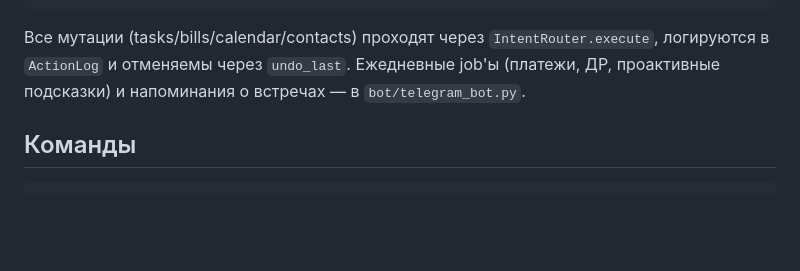
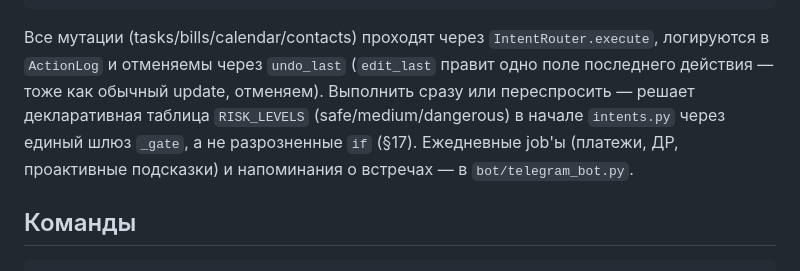
Before and after one commit to konstantin-fomin/J.A.R.V.I.S., a Markdown page: CLAUDE.md, the part around the change. Drawn GitHub-style; blank space fills up the shorter version.

````diff
--- a/CLAUDE.md
+++ b/CLAUDE.md
@@ -35,8 +35,12 @@ calendar_client.py  Google Calendar (опц., token.json); voice.py — голо
 ```
 
 Все мутации (tasks/bills/calendar/contacts) проходят через `IntentRouter.execute`,
-логируются в `ActionLog` и отменяемы через `undo_last`. Ежедневные job'ы (платежи,
-ДР, проактивные подсказки) и напоминания о встречах — в `bot/telegram_bot.py`.
+логируются в `ActionLog` и отменяемы через `undo_last` (`edit_last` правит одно поле
+последнего действия — тоже как обычный update, отменяем). Выполнить сразу или
+переспросить — решает декларативная таблица `RISK_LEVELS` (safe/medium/dangerous) в
+начале `intents.py` через единый шлюз `_gate`, а не разрозненные `if` (§17). Ежедневные
+job'ы (платежи, ДР, проактивные подсказки) и напоминания о встречах — в
+`bot/telegram_bot.py`.
 
 ## Команды
 
````
Also changed, not shown: README.md (+1 -0 lines).
